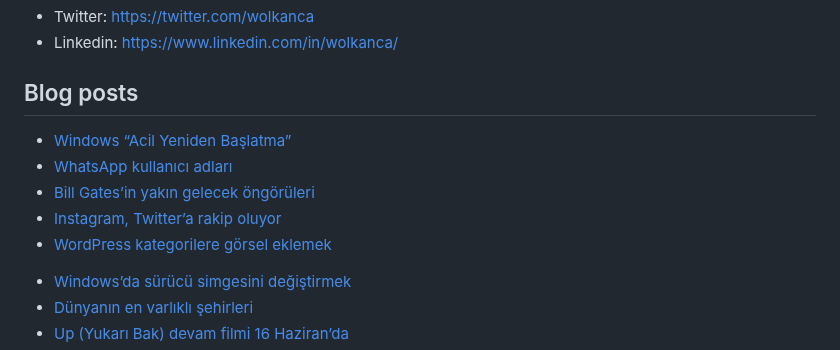
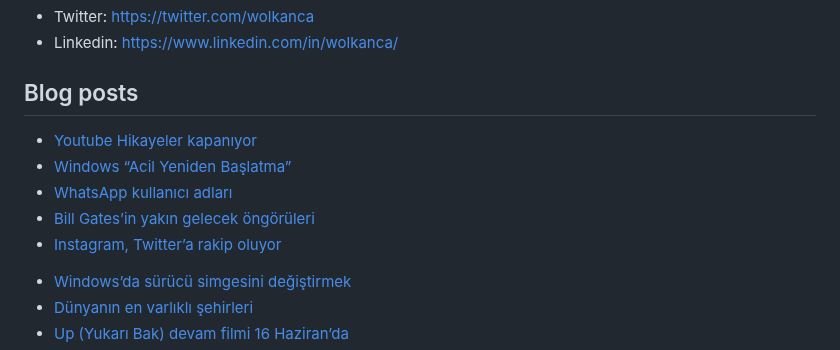
Before and after one commit to wolkanca/volkanyilmaz, a Markdown page: README.md, the part around the change. Drawn GitHub-style.

Commit message:
Updated with the latest blog posts

```diff
--- a/README.md
+++ b/README.md
@@ -11,11 +11,11 @@ Cloudflare Pages. Test. Volkan. https://volkan.pages.dev/
 
 ## Blog posts
 <!-- BLOG-POST-LIST:START -->
+- [Youtube Hikayeler kapanıyor](https://wolkanca.com/youtube-hikayeler-kapaniyor/)
 - [Windows “Acil Yeniden Başlatma”](https://wolkanca.com/windows-acil-yeniden-baslatma/)
 - [WhatsApp kullanıcı adları](https://wolkanca.com/whatsapp-kullanici-adlari/)
 - [Bill Gates’in yakın gelecek öngörüleri](https://wolkanca.com/bill-gatesin-yakin-gelecek-ongoruleri/)
 - [Instagram, Twitter’a rakip oluyor](https://wolkanca.com/instagram-twittera-rakip-oluyor/)
-- [WordPress kategorilere görsel eklemek](https://wolkanca.com/wordpress-kategorilere-gorsel-eklemek/)
 <!-- BLOG-POST-LIST:END -->
 
 
```
